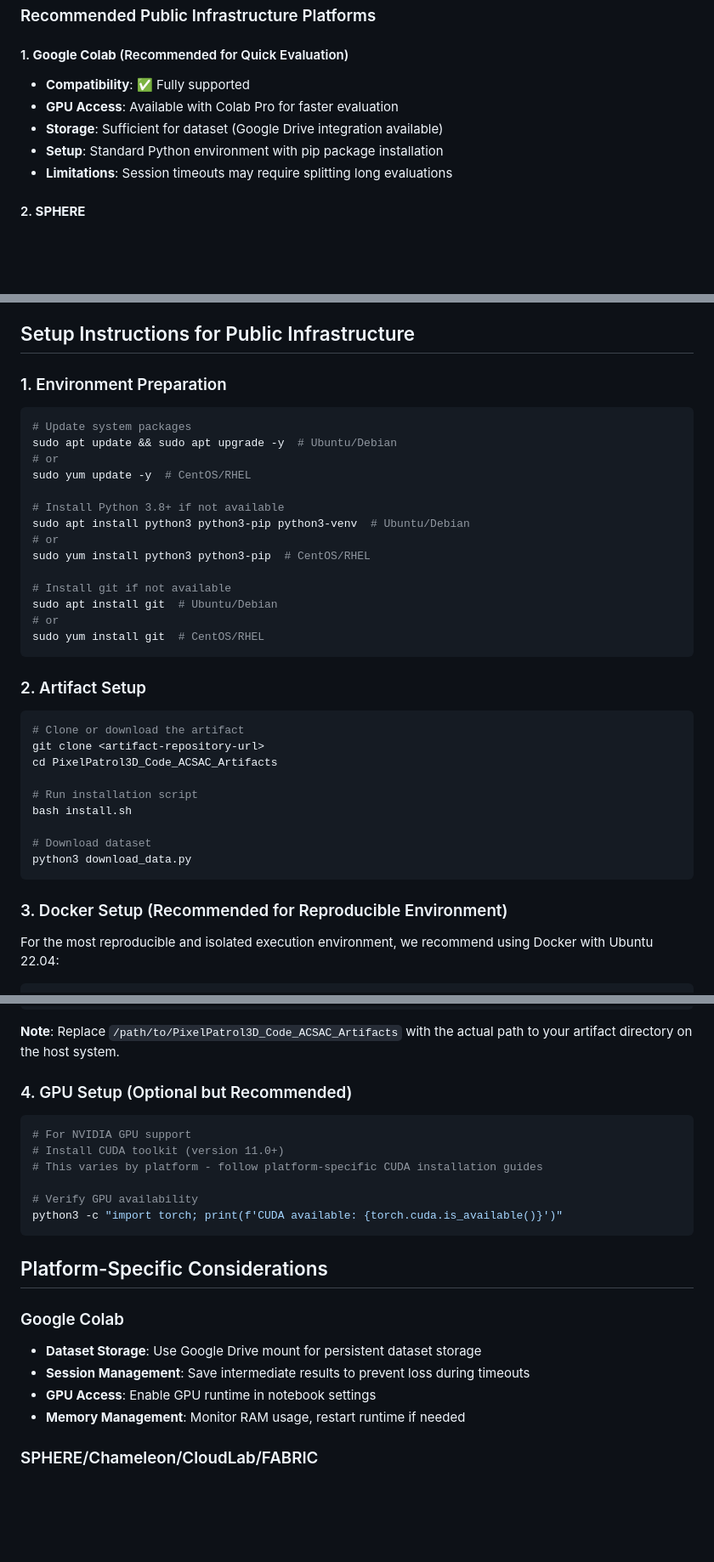
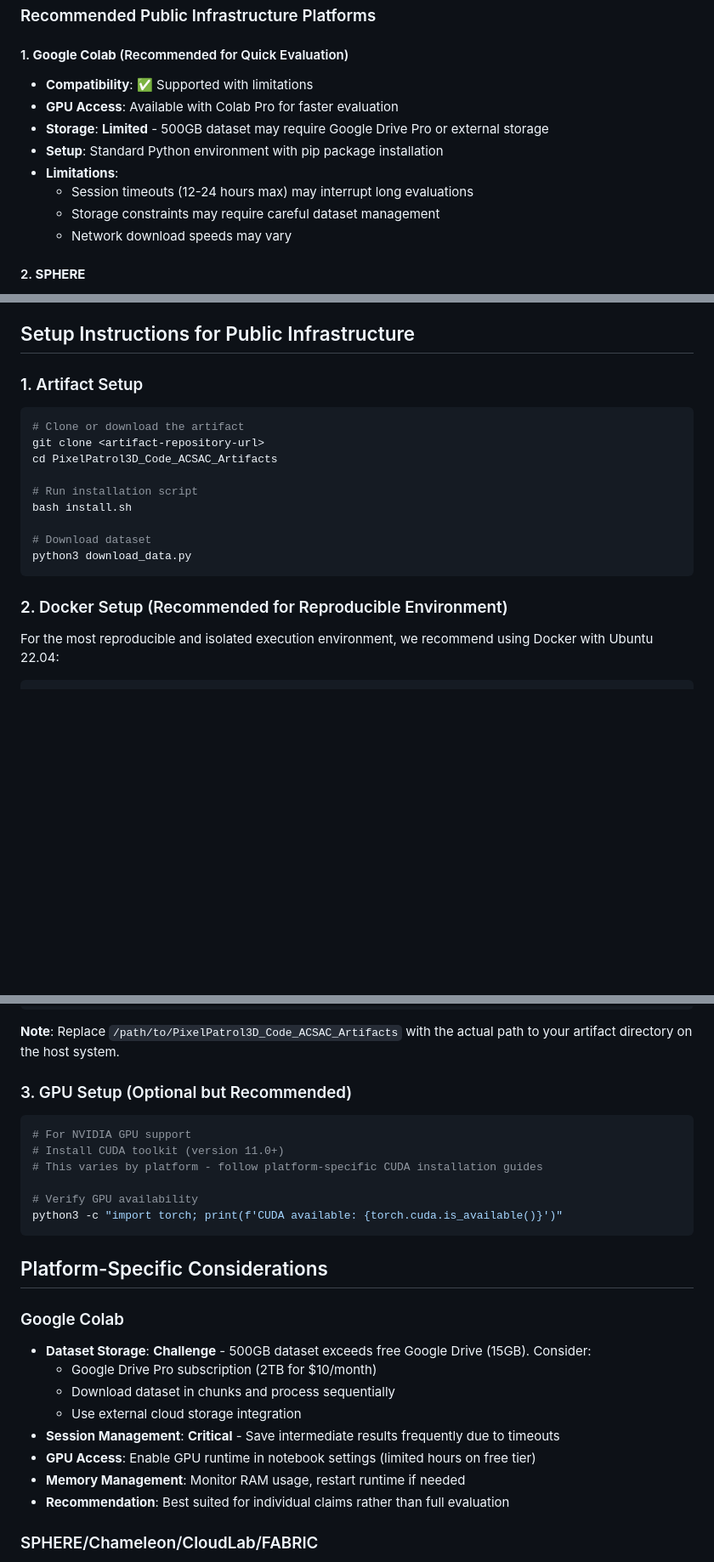
Before and after one commit to NISLabUGA/PixelPatrol3D_Code_ACSAC_Artifacts, a Markdown page: infrastructure/README.md, 3 parts joined by grey strips. Shown at 85% size. Rendered like a GitHub page; blank space fills up the shorter version.

````diff
--- a/infrastructure/README.md
+++ b/infrastructure/README.md
@@ -10,11 +10,14 @@ The PP3D artifact is designed to be **fully compatible with public cloud infrast
 
 #### 1. **Google Colab** (Recommended for Quick Evaluation)
 
-- **Compatibility**: ✅ Fully supported
+- **Compatibility**: ✅ Supported with limitations
 - **GPU Access**: Available with Colab Pro for faster evaluation
-- **Storage**: Sufficient for dataset (Google Drive integration available)
+- **Storage**: **Limited** - 500GB dataset may require Google Drive Pro or external storage
 - **Setup**: Standard Python environment with pip package installation
-- **Limitations**: Session timeouts may require splitting long evaluations
+- **Limitations**:
+  - Session timeouts (12-24 hours max) may interrupt long evaluations
+  - Storage constraints may require careful dataset management
+  - Network download speeds may vary
 
 #### 2. **SPHERE**
 
@@ -72,26 +75,7 @@ The artifact has been extensively tested on **Ubuntu 22.04** and the `install.sh
 
 ## Setup Instructions for Public Infrastructure
 
-### 1. Environment Preparation
-
-```bash
-# Update system packages
-sudo apt update && sudo apt upgrade -y  # Ubuntu/Debian
-# or
-sudo yum update -y  # CentOS/RHEL
-
-# Install Python 3.8+ if not available
-sudo apt install python3 python3-pip python3-venv  # Ubuntu/Debian
-# or
-sudo yum install python3 python3-pip  # CentOS/RHEL
-
-# Install git if not available
-sudo apt install git  # Ubuntu/Debian
-# or
-sudo yum install git  # CentOS/RHEL
-```
-
-### 2. Artifact Setup
+### 1. Artifact Setup
 
 ```bash
 # Clone or download the artifact
@@ -105,7 +89,7 @@ bash install.sh
 python3 download_data.py
 ```
 
-### 3. Docker Setup (Recommended for Reproducible Environment)
+### 2. Docker Setup (Recommended for Reproducible Environment)
 
 For the most reproducible and isolated execution environment, we recommend using Docker with Ubuntu 22.04:
 
@@ -138,7 +122,7 @@ python3 download_data.py
 
 **Note**: Replace `/path/to/PixelPatrol3D_Code_ACSAC_Artifacts` with the actual path to your artifact directory on the host system.
 
-### 4. GPU Setup (Optional but Recommended)
+### 3. GPU Setup (Optional but Recommended)
 
 ```bash
 # For NVIDIA GPU support
@@ -153,10 +137,14 @@ python3 -c "import torch; print(f'CUDA available: {torch.cuda.is_available()}')"
 
 ### Google Colab
 
-- **Dataset Storage**: Use Google Drive mount for persistent dataset storage
-- **Session Management**: Save intermediate results to prevent loss during timeouts
-- **GPU Access**: Enable GPU runtime in notebook settings
+- **Dataset Storage**: **Challenge** - 500GB dataset exceeds free Google Drive (15GB). Consider:
+  - Google Drive Pro subscription (2TB for $10/month)
+  - Download dataset in chunks and process sequentially
+  - Use external cloud storage integration
+- **Session Management**: **Critical** - Save intermediate results frequently due to timeouts
+- **GPU Access**: Enable GPU runtime in notebook settings (limited hours on free tier)
 - **Memory Management**: Monitor RAM usage, restart runtime if needed
+- **Recommendation**: Best suited for individual claims rather than full evaluation
 
 ### SPHERE/Chameleon/CloudLab/FABRIC
 
````
Also changed, not shown: other parts of infrastructure/README.md (+33 -23 lines).
